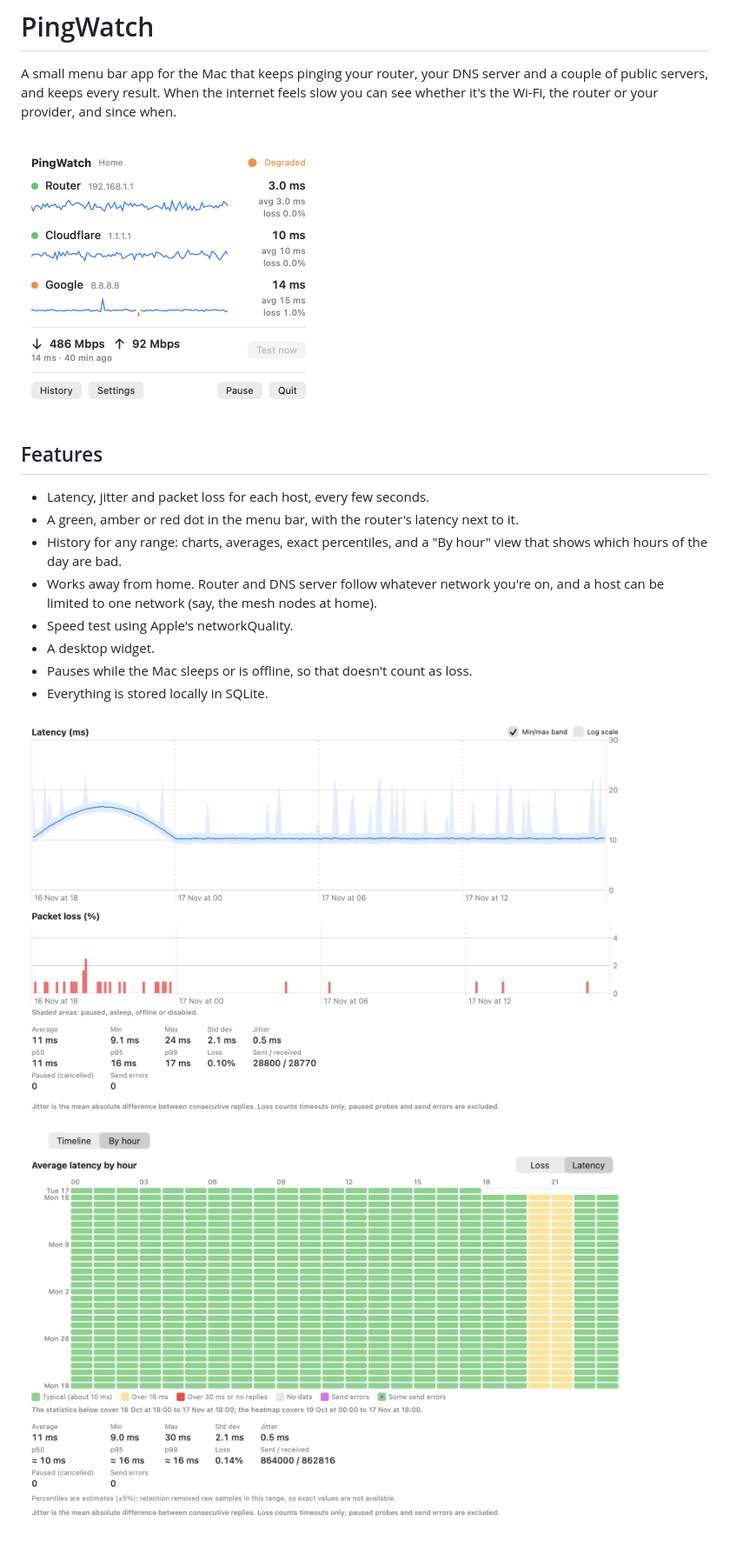
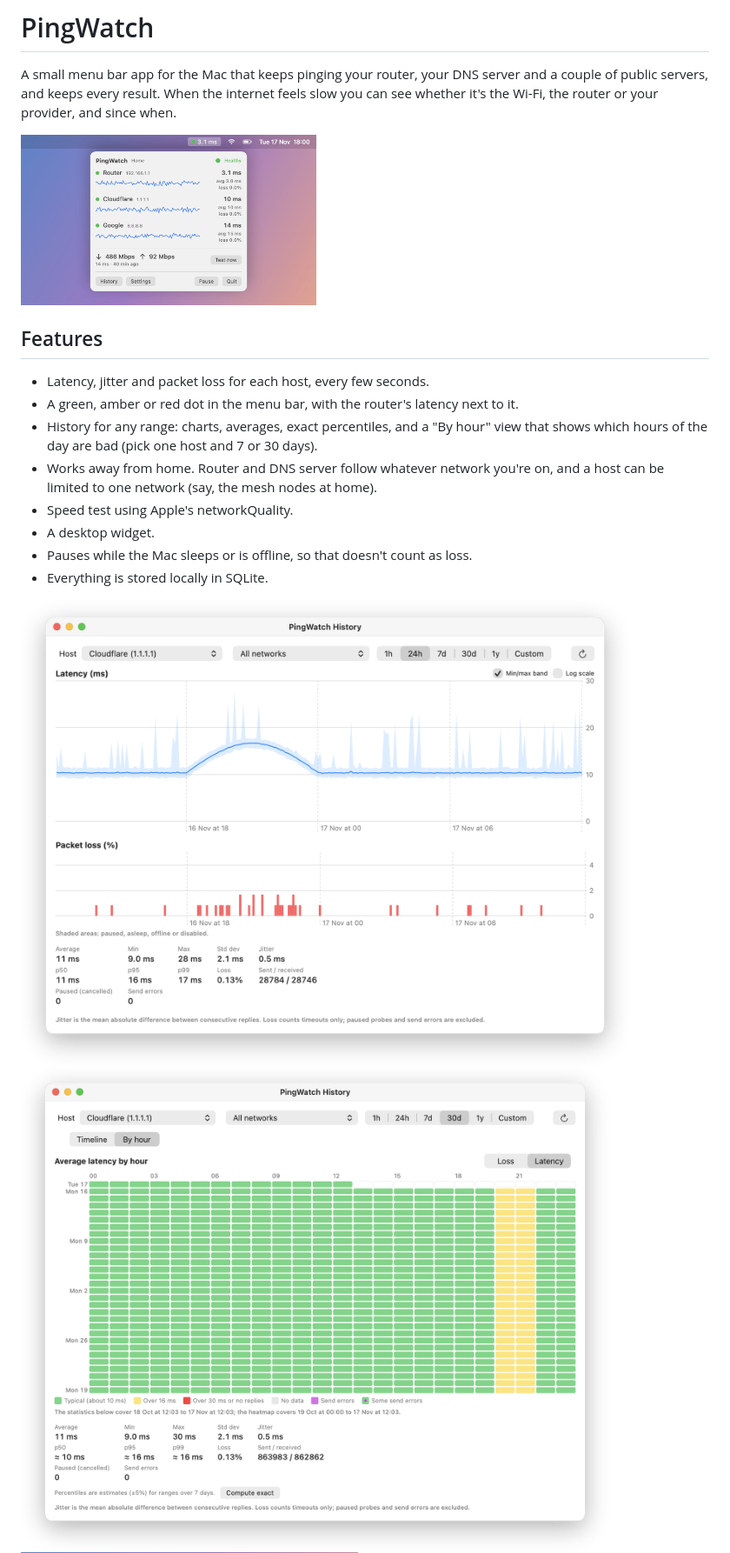
Before and after one commit to mathiasgrimm/pingwatch-releases, a Markdown page: README.md, the part around the change. Shown at 87% size. Drawn GitHub-style; pictures changed too: screenshots/by-hour.png, screenshots/history.png, screenshots/menu.png.

Commit message:
Show the screenshots as macOS windows
Co-Authored-By: Claude Opus 5.5 <noreply@anthropic.com>

```diff
--- a/README.md
+++ b/README.md
@@ -13,7 +13,8 @@ provider, and since when.
 - A green, amber or red dot in the menu bar, with the router's latency next
   to it.
 - History for any range: charts, averages, exact percentiles, and a "By hour"
-  view that shows which hours of the day are bad.
+  view that shows which hours of the day are bad (pick one host and 7 or 30
+  days).
 - Works away from home. Router and DNS server follow whatever network you're
   on, and a host can be limited to one network (say, the mesh nodes at home).
 - Speed test using Apple's networkQuality.
```
Also changed, not shown: screenshots/settings-networks.png.
